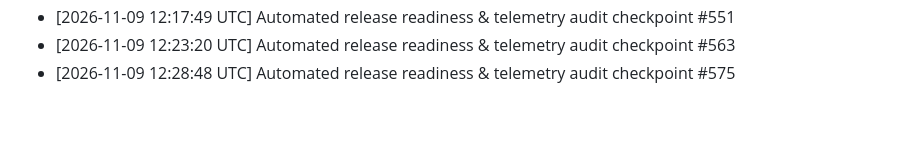
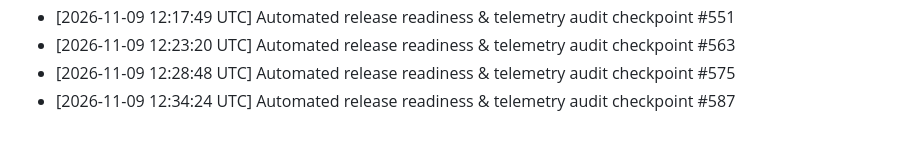
Before and after one commit to tracolerd/Farhan-Shahriar-s-Portfolio, a Markdown page: docs/MAINTENANCE.md, the part around the change. GitHub-like rendering.

Commit message:
docs: record release audit checkpoint #587 [skip ci]
Co-authored-by: Noushin Saadaf <noushinsaadaf2003@gmail.com>

```diff
--- a/docs/MAINTENANCE.md
+++ b/docs/MAINTENANCE.md
@@ -46,3 +46,4 @@
 - [2026-11-09 12:17:49 UTC] Automated release readiness & telemetry audit checkpoint #551
 - [2026-11-09 12:23:20 UTC] Automated release readiness & telemetry audit checkpoint #563
 - [2026-11-09 12:28:48 UTC] Automated release readiness & telemetry audit checkpoint #575
+- [2026-11-09 12:34:24 UTC] Automated release readiness & telemetry audit checkpoint #587
```
